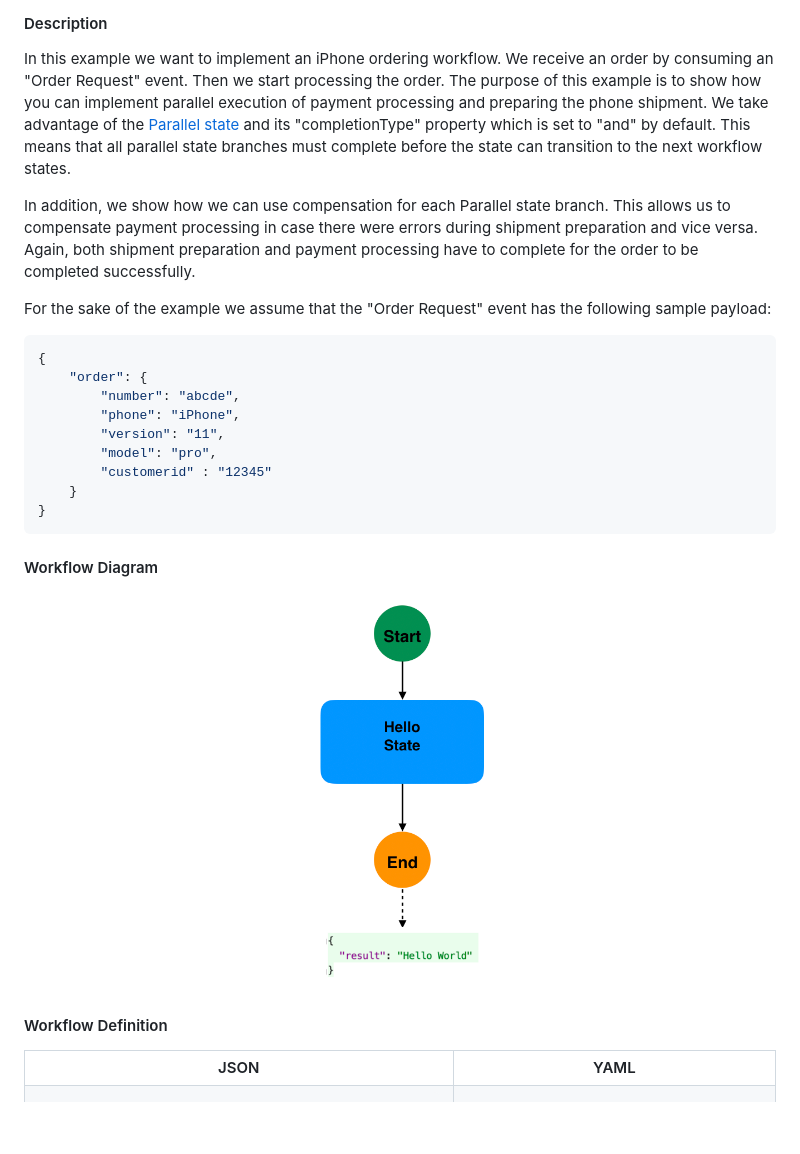
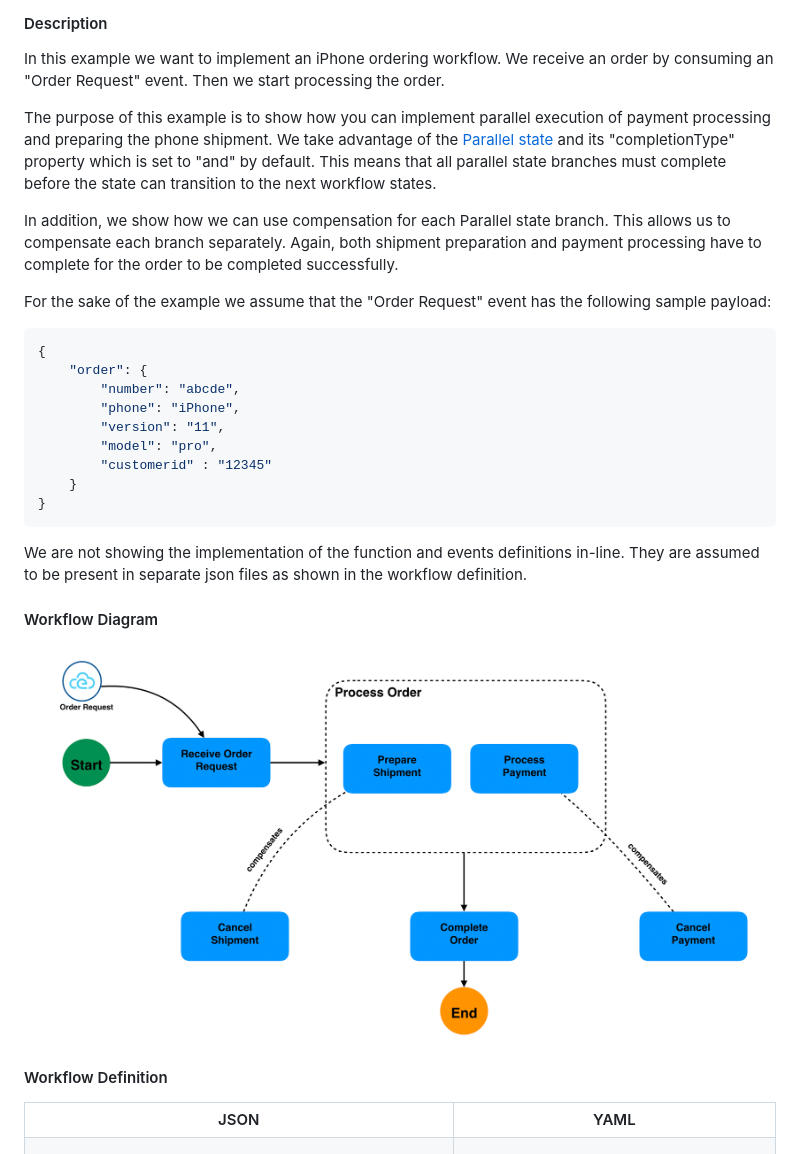
Before and after one commit to serverlessworkflow/specification, a Markdown page: examples/README.md, the part around the change. Drawn GitHub-style; pictures changed too: media/examples/iphone-ordering.png (added); blank space fills up the shorter version.

Commit message:
complete example
Signed-off-by: Tihomir Surdilovic <tsurdilo@redhat.com>

````diff
--- a/examples/README.md
+++ b/examples/README.md
@@ -3494,13 +3494,14 @@ functions:
 
 In this example we want to implement an iPhone ordering workflow. We receive an order by consuming
 an "Order Request" event. Then we start processing the order.
+
 The purpose of this example is to show how you can implement parallel execution of payment
 processing and preparing the phone shipment. We take advantage of the [Parallel state](../specification.md#Parallel-State)
 and its "completionType" property which is set to "and" by default. This means that all parallel state
 branches must complete before the state can transition to the next workflow states.
 
 In addition, we show how we can use compensation for each Parallel state branch. This allows us to compensate
-payment processing in case there were errors during shipment preparation and vice versa. Again, both shipment preparation
+each branch separately. Again, both shipment preparation
 and payment processing have to complete for the order to be completed successfully.
 
 For the sake of the example we assume that the "Order Request" event has the following sample payload:
@@ -3517,10 +3518,13 @@ For the sake of the example we assume that the "Order Request" event has the fol
 }
 ```
 
+We are not showing the implementation of the function and events definitions in-line. They are assumed
+to be present in separate json files as shown in the workflow definition.
+
 #### Workflow Diagram
 
 <p align="center">
-<img src="../media/examples/example-helloworld.png" height="400px" alt="Hello World Example"/>
+<img src="../media/examples/iphone-ordering.png" height="400px" alt="iPhone Ordering Example"/>
 </p>
 
 #### Workflow Definition
````
